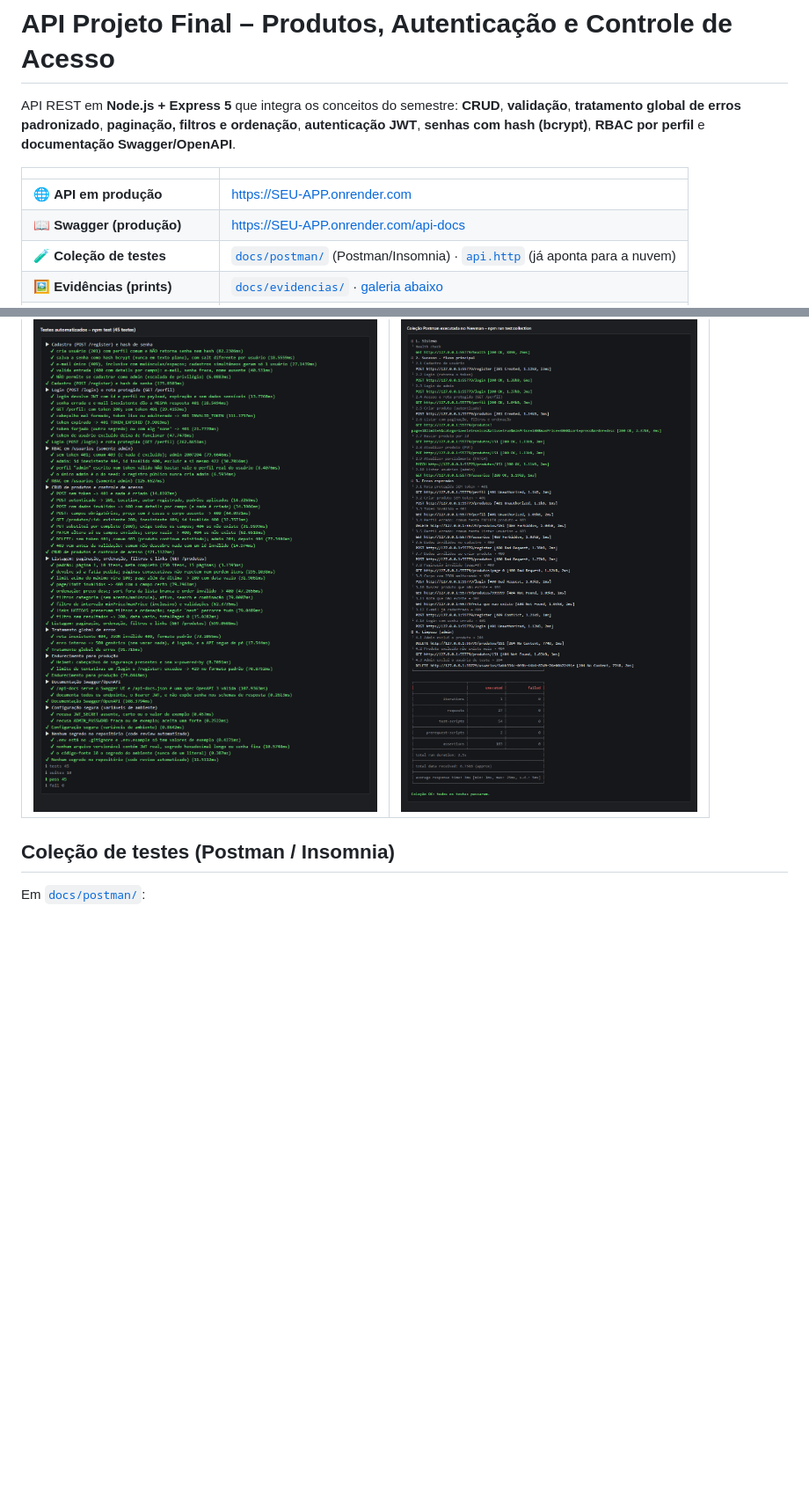
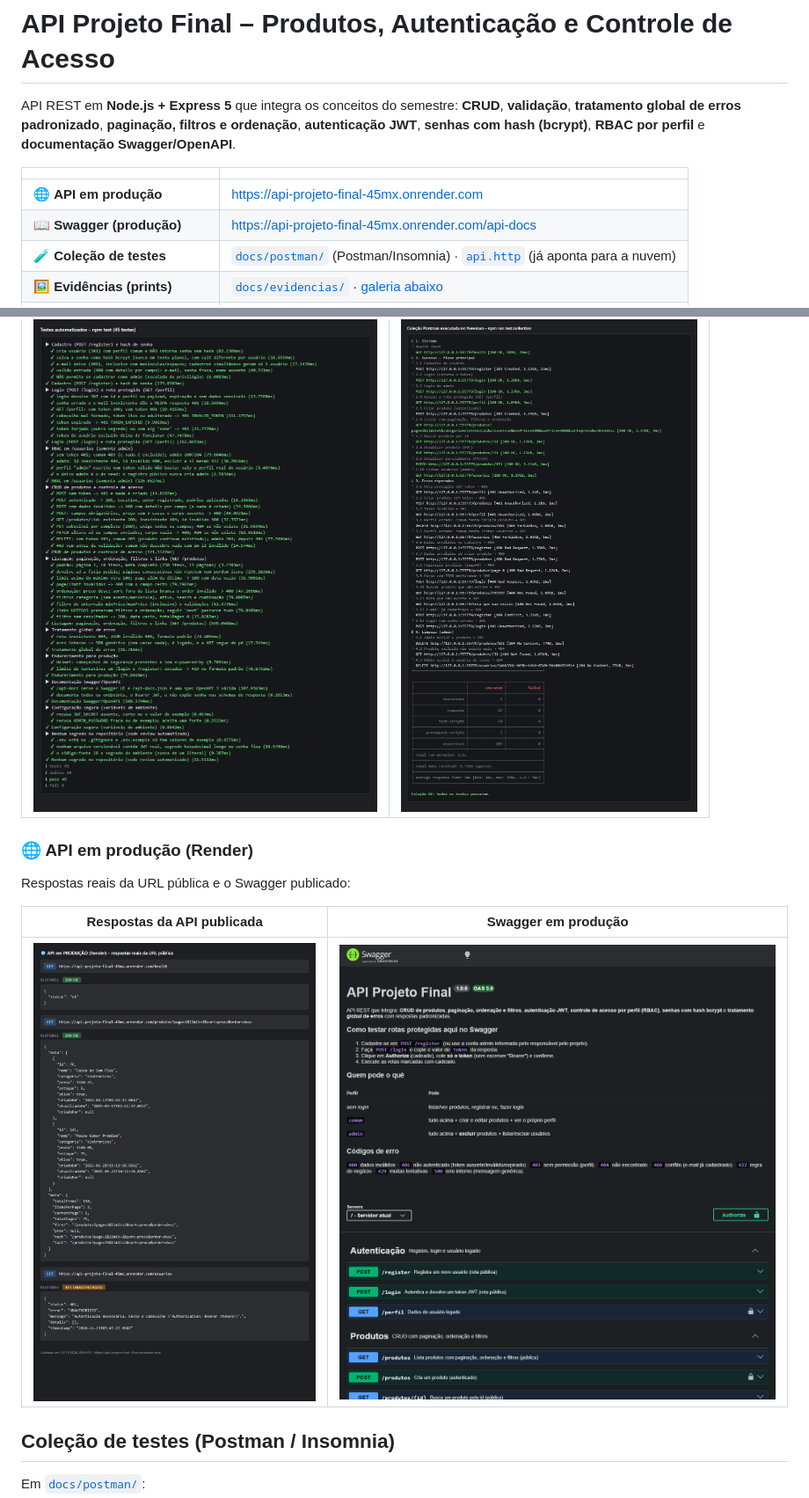
Before and after one commit to LucasBorgesKrz/api-rest-projeto-final, a Markdown page: README.md, 2 parts joined by grey strips. Shown at 88% size. Rendered like a GitHub page; pictures changed too: docs/evidencias/18-producao-respostas-reais.png (added), docs/evidencias/19-swagger-producao.png (added); blank space fills up the shorter version.

Commit message:
Adiciona URL do deploy e evidências de produção

```diff
--- a/README.md
+++ b/README.md
@@ -4,8 +4,8 @@ API REST em **Node.js + Express 5** que integra os conceitos do semestre: **CRUD
 
 | | |
 | --- | --- |
-| 🌐 **API em produção** | https://SEU-APP.onrender.com |
-| 📖 **Swagger (produção)** | https://SEU-APP.onrender.com/api-docs |
+| 🌐 **API em produção** | https://api-projeto-final-45mx.onrender.com |
+| 📖 **Swagger (produção)** | https://api-projeto-final-45mx.onrender.com/api-docs |
 | 🧪 **Coleção de testes** | [`docs/postman/`](docs/postman) (Postman/Insomnia) · [`api.http`](api.http) (já aponta para a nuvem) |
 | 🖼️ **Evidências (prints)** | [`docs/evidencias/`](docs/evidencias) · [galeria abaixo](#evidências-de-funcionamento) |
 | 🎤 **Roteiro da apresentação** | [`docs/APRESENTACAO.md`](docs/APRESENTACAO.md) |
@@ -135,6 +135,14 @@ Capturas feitas **contra a API em execução** (senhas mascaradas e tokens trunc
 | --- | --- |
 | ![](docs/evidencias/16-testes-automatizados.png) | ![](docs/evidencias/17-colecao-postman-newman.png) |
 
+### 🌐 API em produção (Render)
+
+Respostas reais da URL pública e o Swagger publicado:
+
+| Respostas da API publicada | Swagger em produção |
+| --- | --- |
+| ![](docs/evidencias/18-producao-respostas-reais.png) | ![](docs/evidencias/19-swagger-producao.png) |
+
 ## Coleção de testes (Postman / Insomnia)
 
 Em [`docs/postman/`](docs/postman):
```
Also changed, not shown: other parts of README.md (+1 -1 lines), docs/APRESENTACAO.md (+2 -2 lines), 2 other files.
